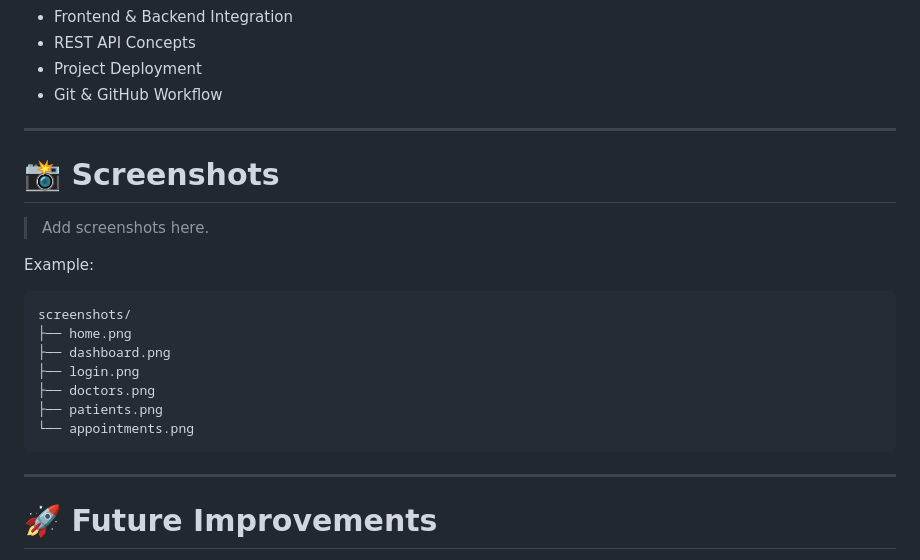
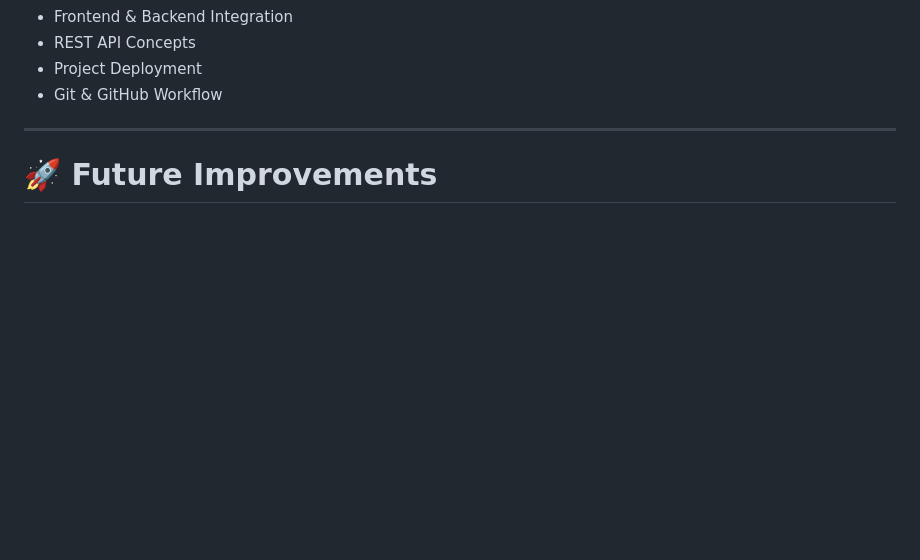
Before and after one commit to Suhas810/smart-hospital-system, a Markdown page: README.md, the part around the change. GitHub-like rendering; blank space fills up the shorter version.

Commit message:
Delete screenshots section from README
Removed the screenshots section from the README.

````diff
--- a/README.md
+++ b/README.md
@@ -148,24 +148,6 @@ This project helped me learn:
 - REST API Concepts
 - Project Deployment
 - Git & GitHub Workflow
-
----
-
-# 📸 Screenshots
-
-> Add screenshots here.
-
-Example:
-
-```
-screenshots/
-├── home.png
-├── dashboard.png
-├── login.png
-├── doctors.png
-├── patients.png
-└── appointments.png
-```
 
 ---
 
````
